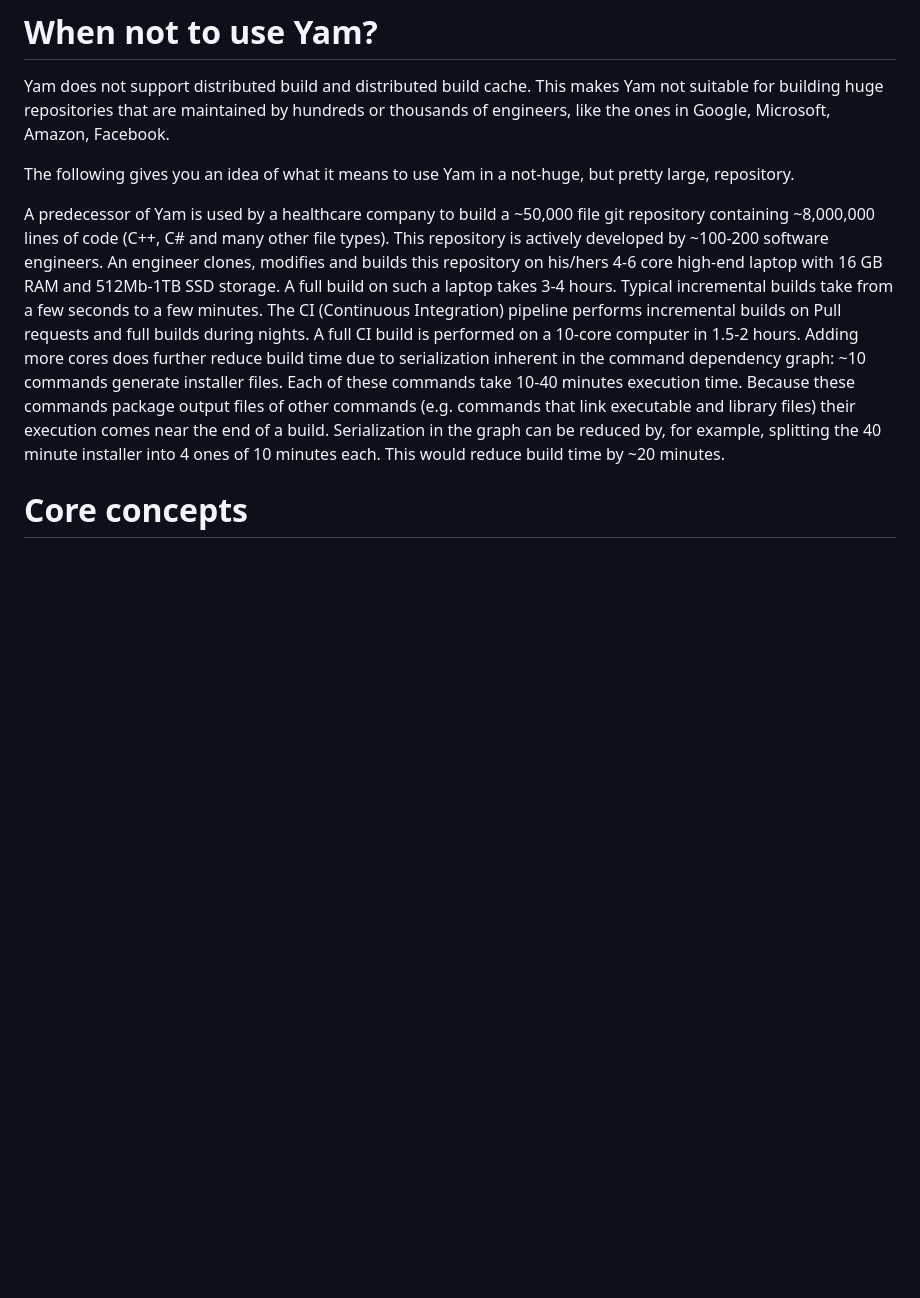
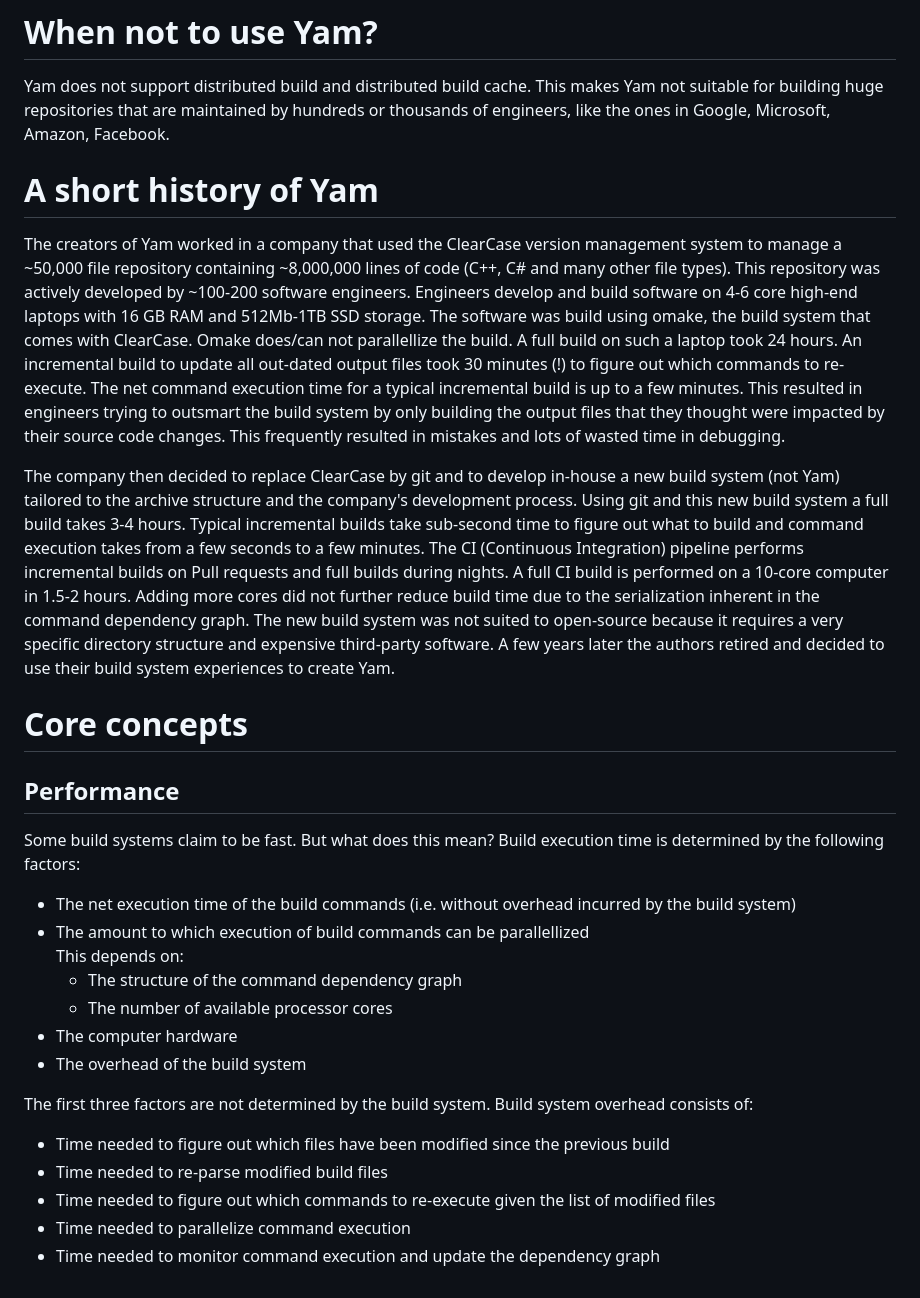
Before and after one commit to peterpjaspers/yet-another-make, a Markdown page: doc/yam.md, the part around the change. GitHub-like rendering; blank space fills up the shorter version.

```diff
--- a/doc/yam.md
+++ b/doc/yam.md
@@ -74,8 +74,31 @@ Yam recognizes that there is no such thing as the perfect build language. Yam th
 Yam does not support distributed build and distributed build cache.
 This makes Yam not suitable for building huge repositories that are maintained by hundreds or thousands of engineers, like the ones in Google, Microsoft, Amazon, Facebook.
 
-The following gives you an idea of what it means to use Yam in a not-huge, but pretty large, repository.
+# A short history of Yam
+The creators of Yam worked in a company that used the ClearCase version management system to manage a ~50,000 file repository containing ~8,000,000 lines of code (C++, C# and many other file types). This repository was actively developed by ~100-200 software engineers. Engineers develop and build software on 4-6 core high-end laptops with 16 GB RAM and 512Mb-1TB SSD storage. The software was build using omake, the build system that comes with ClearCase. Omake does/can not parallellize the build.
+A full build on such a laptop took 24 hours. An incremental build to update all out-dated output files took 30 minutes (!) to figure out which commands to re-execute. The net command execution time for a typical incremental build is up to a few minutes. This resulted in engineers trying to outsmart the build system by only building the output files that they thought were impacted by their source code changes. This frequently resulted in mistakes and lots of wasted time in debugging.
 
-A predecessor of Yam is used by a healthcare company to build a ~50,000 file git repository containing ~8,000,000 lines of code (C++, C# and many other file types). This repository is actively developed by ~100-200 software engineers. An engineer clones, modifies and builds this repository on his/hers 4-6 core high-end laptop with 16 GB RAM and 512Mb-1TB SSD storage. A full build on such a laptop takes 3-4 hours. Typical incremental builds take from a few seconds to a few minutes. The CI (Continuous Integration) pipeline performs incremental builds on Pull requests and full builds during nights. A full CI build is performed on a 10-core computer in 1.5-2 hours. Adding more cores does  further reduce build time due to serialization inherent in the command dependency graph: ~10 commands generate installer files. Each of these commands take 10-40 minutes execution time. Because these commands package output files of other commands (e.g. commands that link executable and library files) their execution comes near the end of a build. Serialization in the graph can be reduced by, for example, splitting the 40 minute installer into 4 ones of 10 minutes each. This would reduce build time by ~20 minutes.
+The company then decided to replace ClearCase by git and to develop in-house a new build system (not Yam) tailored to the archive structure and the company's development process.
+Using git and this new build system a full build takes 3-4 hours. Typical incremental builds take sub-second time to figure out what to build and command execution takes from a few seconds to a few minutes. The CI (Continuous Integration) pipeline performs incremental builds on Pull requests and full builds during nights. A full CI build is performed on a 10-core computer in 1.5-2 hours. Adding more cores did not further reduce build time due to the serialization inherent in the command dependency graph.
+The new build system was not suited to open-source because it requires a very specific directory structure and expensive third-party software. A few years later the authors retired and decided to use their build system experiences to create Yam.
 
 # Core concepts
+
+## Performance
+Some build systems claim to be fast. But what does this mean?
+Build execution time is determined by the following factors:
+- The net execution time of the build commands (i.e. without overhead incurred by the build system)
+- The amount to which execution of build commands can be parallellized
+  This depends on:
+  - The structure of the command dependency graph
+  - The number of available processor cores
+- The computer hardware
+- The overhead of the build system
+
+The first three factors are not determined by the build system.
+Build system overhead consists of:
+- Time needed to figure out which files have been modified since the previous build
+- Time needed to re-parse modified build files
+- Time needed to figure out which commands to re-execute given the list of modified files
+- Time needed to parallelize command execution
+- Time needed to monitor command execution and update the dependency graph
```
